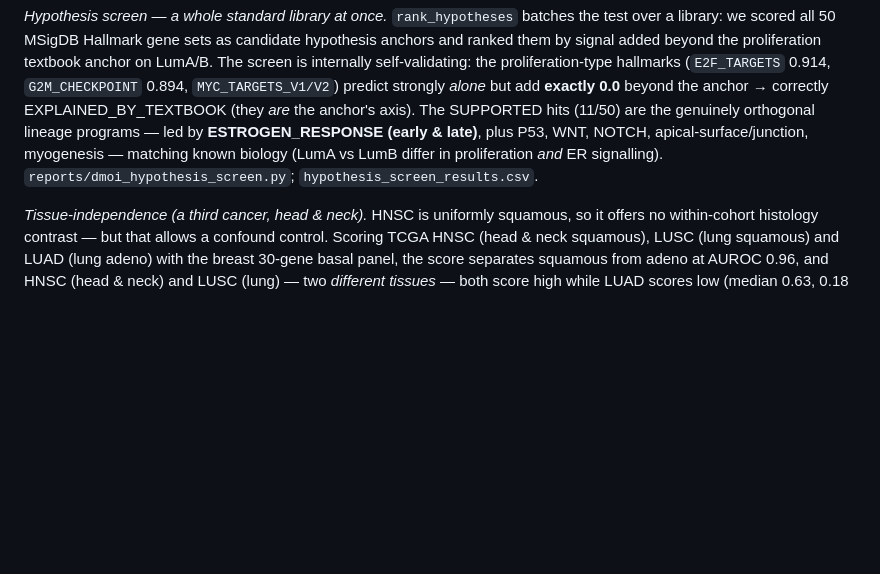
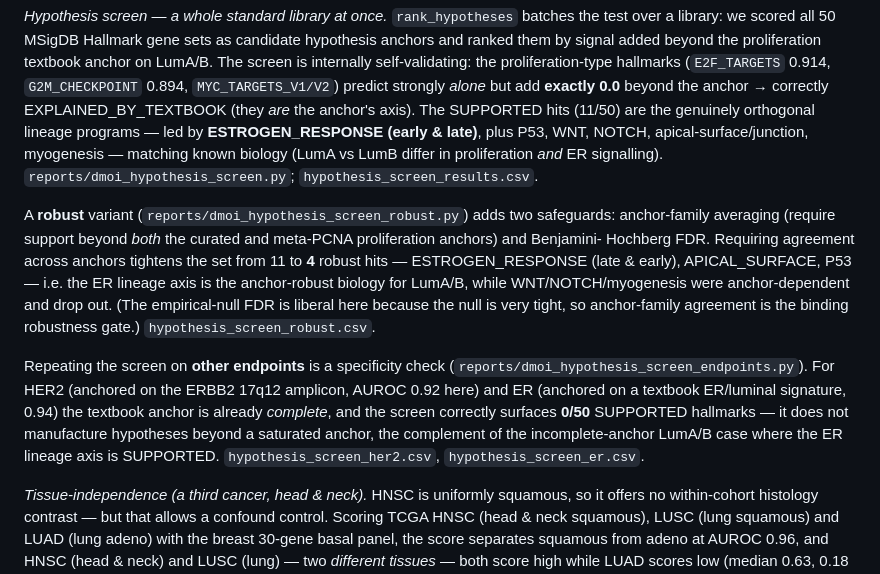
Before and after one commit to hryankim-architect/omniomics, a Markdown page: reports/anchored_integration_methods.md, the part around the change. Drawn GitHub-style; blank space fills up the shorter version.

```diff
--- a/reports/anchored_integration_methods.md
+++ b/reports/anchored_integration_methods.md
@@ -224,6 +224,21 @@ anchor's axis). The SUPPORTED hits (11/50) are the genuinely orthogonal lineage
 known biology (LumA vs LumB differ in proliferation *and* ER signalling). `reports/dmoi_hypothesis_screen.py`;
 `hypothesis_screen_results.csv`.
 
+A **robust** variant (`reports/dmoi_hypothesis_screen_robust.py`) adds two safeguards: anchor-family
+averaging (require support beyond *both* the curated and meta-PCNA proliferation anchors) and Benjamini-
+Hochberg FDR. Requiring agreement across anchors tightens the set from 11 to **4** robust hits —
+ESTROGEN_RESPONSE (late & early), APICAL_SURFACE, P53 — i.e. the ER lineage axis is the anchor-robust biology
+for LumA/B, while WNT/NOTCH/myogenesis were anchor-dependent and drop out. (The empirical-null FDR is liberal
+here because the null is very tight, so anchor-family agreement is the binding robustness gate.)
+`hypothesis_screen_robust.csv`.
+
+Repeating the screen on **other endpoints** is a specificity check (`reports/dmoi_hypothesis_screen_endpoints.py`).
+For HER2 (anchored on the ERBB2 17q12 amplicon, AUROC 0.92 here) and ER (anchored on a textbook ER/luminal
+signature, 0.94) the textbook anchor is already *complete*, and the screen correctly surfaces **0/50**
+SUPPORTED hallmarks — it does not manufacture hypotheses beyond a saturated anchor, the complement of the
+incomplete-anchor LumA/B case where the ER lineage axis is SUPPORTED. `hypothesis_screen_her2.csv`,
+`hypothesis_screen_er.csv`.
+
 *Tissue-independence (a third cancer, head & neck).* HNSC is uniformly squamous, so it offers no
 within-cohort histology contrast — but that allows a confound control. Scoring TCGA HNSC (head & neck
 squamous), LUSC (lung squamous) and LUAD (lung adeno) with the breast 30-gene basal panel, the score
```
Also changed, not shown: reports/anchored_integration_manuscript.md (+23 -0 lines), reports/figs/hypothesis_anchor.png (added), 7 other files.
